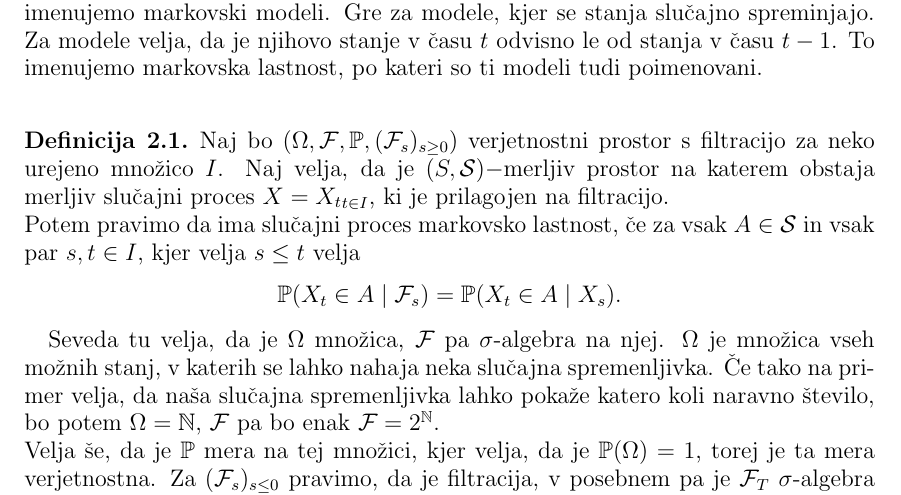
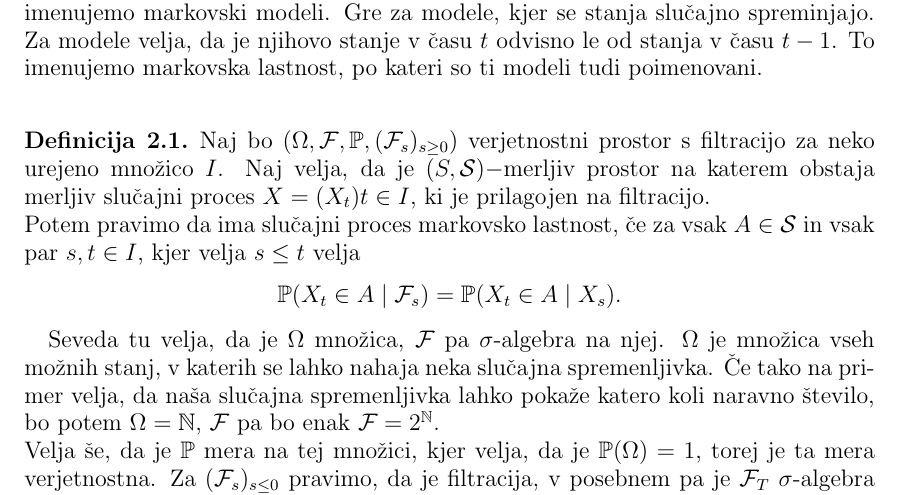
Before and after one commit to mpracek/Diploma, a LaTeX paper (dipl-sem-martin-pracek.tex): part of page 5 of 25, cut so that both start at the same text. Compiled offline with pdfLaTeX; the source files are stored in an older character set and shown here as Unicode; a LaTeX package or settings file that is missing is left out.

Commit message:
txs auto checkin

```diff
--- a/dipl-sem-martin-pracek.tex
+++ b/dipl-sem-martin-pracek.tex
@@ -138,7 +138,7 @@
 %Dodaj še kaj o markovskih modelih
 Skriti markovski modeli so ena izmed vrst bolj splošne skupine modelov, ki jo imenujemo markovski modeli. Gre za modele, kjer se stanja slučajno spreminjajo. Za modele velja, da je njihovo stanje v času $t$ odvisno le od stanja v času $t-1$. To imenujemo markovska lastnost, po kateri so ti modeli tudi poimenovani.\\
 \begin{definicija}\label{markov}
-Naj bo $(\Omega,\mathcal{F},\mathbb{P},(\mathcal{F}_s)_{s \geq 0 })$ verjetnostni prostor s filtracijo za neko urejeno množico $I$. Naj velja, da je $(S,\mathcal{S})-$merljiv prostor na katerem obstaja merljiv slučajni proces $X={X_t}_{t\in I}$, ki je prilagojen na filtracijo.\\
+Naj bo $(\Omega,\mathcal{F},\mathbb{P},(\mathcal{F}_s)_{s \geq 0 })$ verjetnostni prostor s filtracijo za neko urejeno množico $I$. Naj velja, da je $(S,\mathcal{S})-$merljiv prostor na katerem obstaja merljiv slučajni proces $X=(X_t){t\in I}$, ki je prilagojen na filtracijo.\\
 Potem pravimo da ima slučajni proces markovsko lastnost, če za vsak $A \in \mathcal{S}$ in vsak par $s,t\in I$, kjer velja $s \leq t$ velja $$\mathbb{P}(X_t \in A \mid \mathcal{F}_s) = \mathbb{P}(X_t \in A\mid X_s).$$
 \end{definicija}
 Seveda tu velja, da je $\Omega$ množica, $\mathcal{F}$ pa $\sigma$-algebra na njej. $\Omega$ je množica vseh možnih stanj, v katerih se lahko nahaja neka slučajna spremenljivka. Če tako na primer velja, da naša slučajna spremenljivka lahko pokaže katero koli naravno število, bo potem $\Omega = \mathbb{N}$, $\mathcal{F}$ pa bo enak $\mathcal{F}= 2^\mathbb{N}$.\\
```
